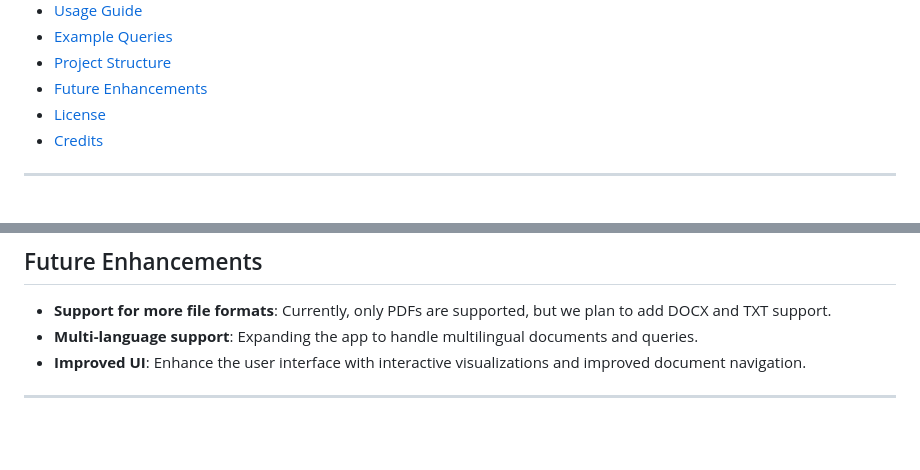
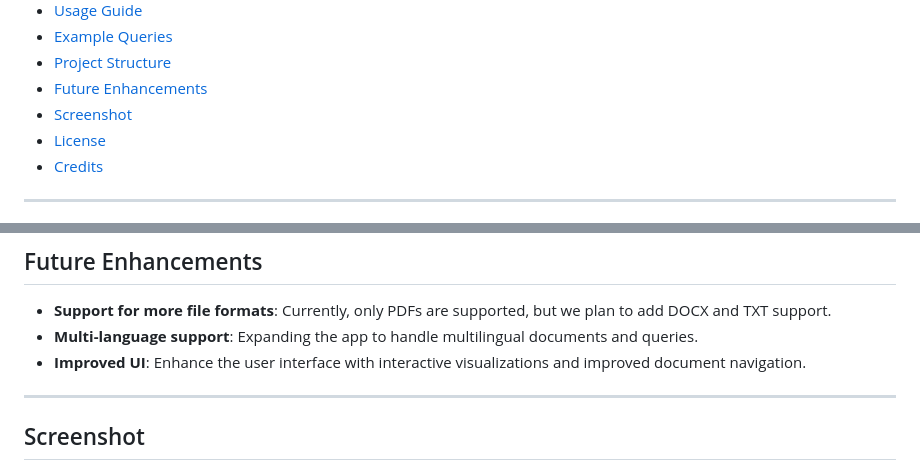
Before and after one commit to Pahinithi/DocChat-Lanka-File-Processor-Q-A-System-using-Meta-LLAMA-RAG-Groq-Langchain-LLM, a Markdown page: README.md, 2 parts joined by grey strips. Drawn GitHub-style; blank space fills up the shorter version.

```diff
--- a/README.md
+++ b/README.md
@@ -18,6 +18,7 @@
 - [Example Queries](#example-queries)
 - [Project Structure](#project-structure)
 - [Future Enhancements](#future-enhancements)
+- [Screenshot](#Screenshot)
 - [License](#license)
 - [Credits](#credits)
 
@@ -176,4 +177,5 @@ DocChat-Lanka/
 
 ---
 
+## Screenshot
 
```
Also changed, not shown: other parts of README.md (+8 -0 lines).
